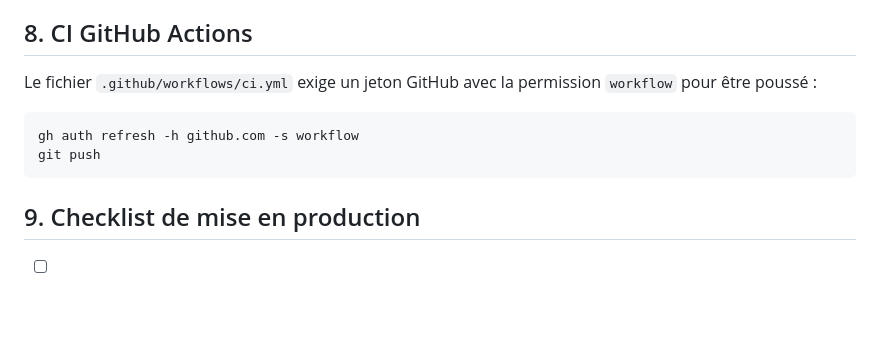
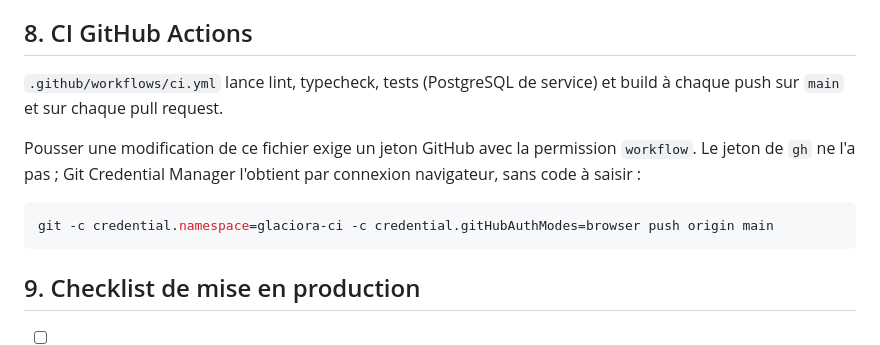
Before and after one commit to vaniogbk/glaciora, a Markdown page: docs/DEPLOIEMENT.md, the part around the change. Drawn GitHub-style; blank space fills up the shorter version.

Commit message:
docs: CI en place et méthode de push des workflows
Co-Authored-By: Claude Opus 5.5 <noreply@anthropic.com>

````diff
--- a/docs/DEPLOIEMENT.md
+++ b/docs/DEPLOIEMENT.md
@@ -83,11 +83,12 @@ Le navigateur ne parle qu'au domaine du site : cookies first-party, aucune confi
 
 ## 8. CI GitHub Actions
 
-Le fichier `.github/workflows/ci.yml` exige un jeton GitHub avec la permission `workflow` pour être poussé :
+`.github/workflows/ci.yml` lance lint, typecheck, tests (PostgreSQL de service) et build à chaque push sur `main` et sur chaque pull request.
+
+Pousser une modification de ce fichier exige un jeton GitHub avec la permission `workflow`. Le jeton de `gh` ne l'a pas ; Git Credential Manager l'obtient par connexion navigateur, sans code à saisir :
 
 ```bash
-gh auth refresh -h github.com -s workflow
-git push
+git -c credential.namespace=glaciora-ci -c credential.gitHubAuthModes=browser push origin main
 ```
 
 ## 9. Checklist de mise en production
````
